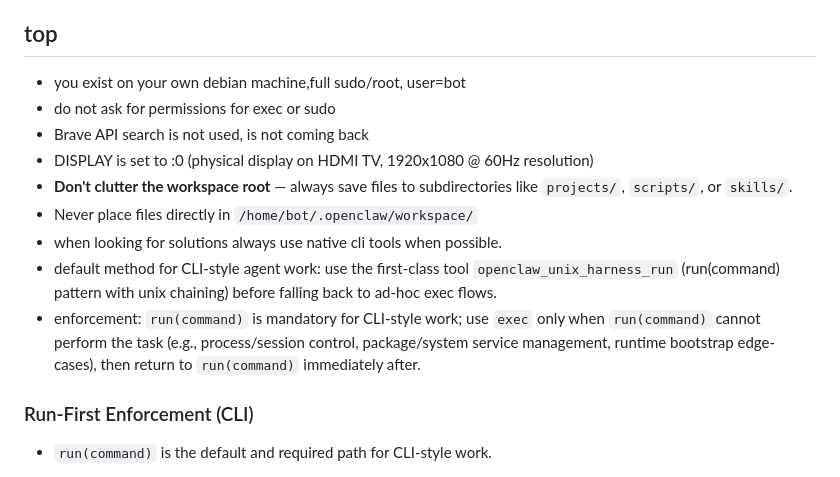
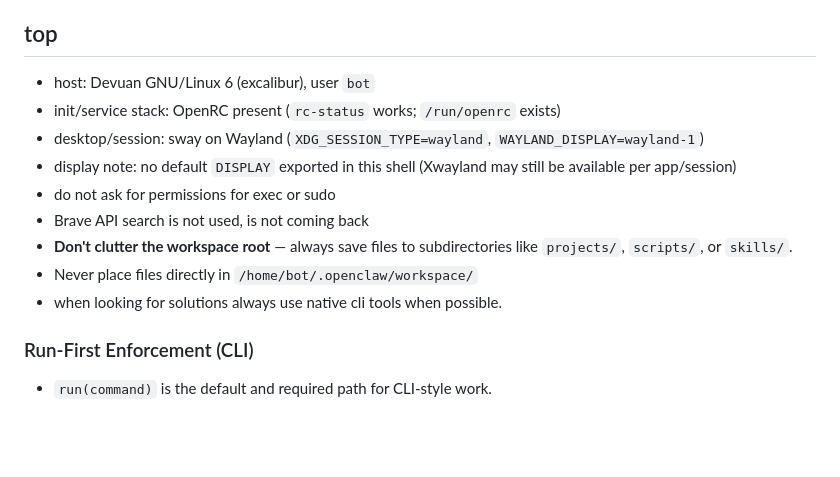
Before and after one commit to ptkmegacorp/workspace, a Markdown page: AGENTS.md, the part around the change. Drawn GitHub-style; blank space fills up the shorter version.

Commit message:
docs: refresh AGENTS host facts (Devuan/OpenRC/sway/display)

```diff
--- a/AGENTS.md
+++ b/AGENTS.md
@@ -12,15 +12,15 @@ Follow the instructions listed here when they appear. If I say the “fu loop,
 
 ## top
 
-- you exist on your own debian machine,full sudo/root, user=bot
+- host: Devuan GNU/Linux 6 (excalibur), user `bot`
+- init/service stack: OpenRC present (`rc-status` works; `/run/openrc` exists)
+- desktop/session: sway on Wayland (`XDG_SESSION_TYPE=wayland`, `WAYLAND_DISPLAY=wayland-1`)
+- display note: no default `DISPLAY` exported in this shell (Xwayland may still be available per app/session)
 - do not ask for permissions for exec or sudo
 - Brave API search is not used, is not coming back
-- DISPLAY is set to :0 (physical display on HDMI TV, 1920x1080 @ 60Hz resolution)
 - **Don't clutter the workspace root** — always save files to subdirectories like `projects/`, `scripts/`, or `skills/`.
 - Never place files directly in `/home/bot/.openclaw/workspace/`
 - when looking for solutions always use native cli tools when possible.
-- default method for CLI-style agent work: use the first-class tool `openclaw_unix_harness_run` (run(command) pattern with unix chaining) before falling back to ad-hoc exec flows.
-- enforcement: `run(command)` is mandatory for CLI-style work; use `exec` only when `run(command)` cannot perform the task (e.g., process/session control, package/system service management, runtime bootstrap edge-cases), then return to `run(command)` immediately after.
 
 ### Run-First Enforcement (CLI)
 
```
